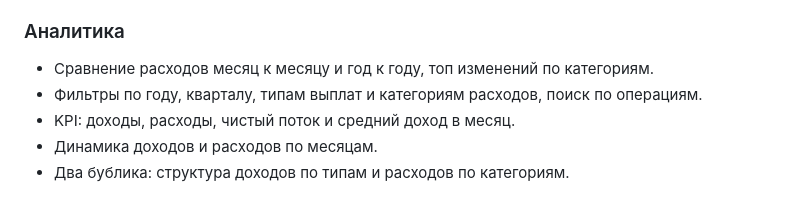
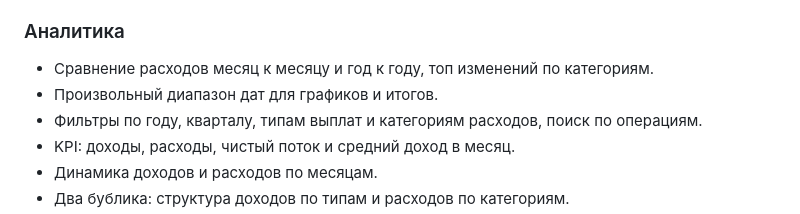
Before and after one commit to fso13/household-finances-apple, a Markdown page: README.md, the part around the change. Rendered like a GitHub page.

```diff
--- a/README.md
+++ b/README.md
@@ -86,6 +86,7 @@
 ### Аналитика
 
 - Сравнение расходов месяц к месяцу и год к году, топ изменений по категориям.
+- Произвольный диапазон дат для графиков и итогов.
 - Фильтры по году, кварталу, типам выплат и категориям расходов, поиск по операциям.
 - KPI: доходы, расходы, чистый поток и средний доход в месяц.
 - Динамика доходов и расходов по месяцам.
```
Also changed, not shown: CHANGELOG.md (+1 -0 lines), ROADMAP.md (+2 -2 lines), Screenshots/analytics.png, docs/assets/analytics.png, 2 other files.
